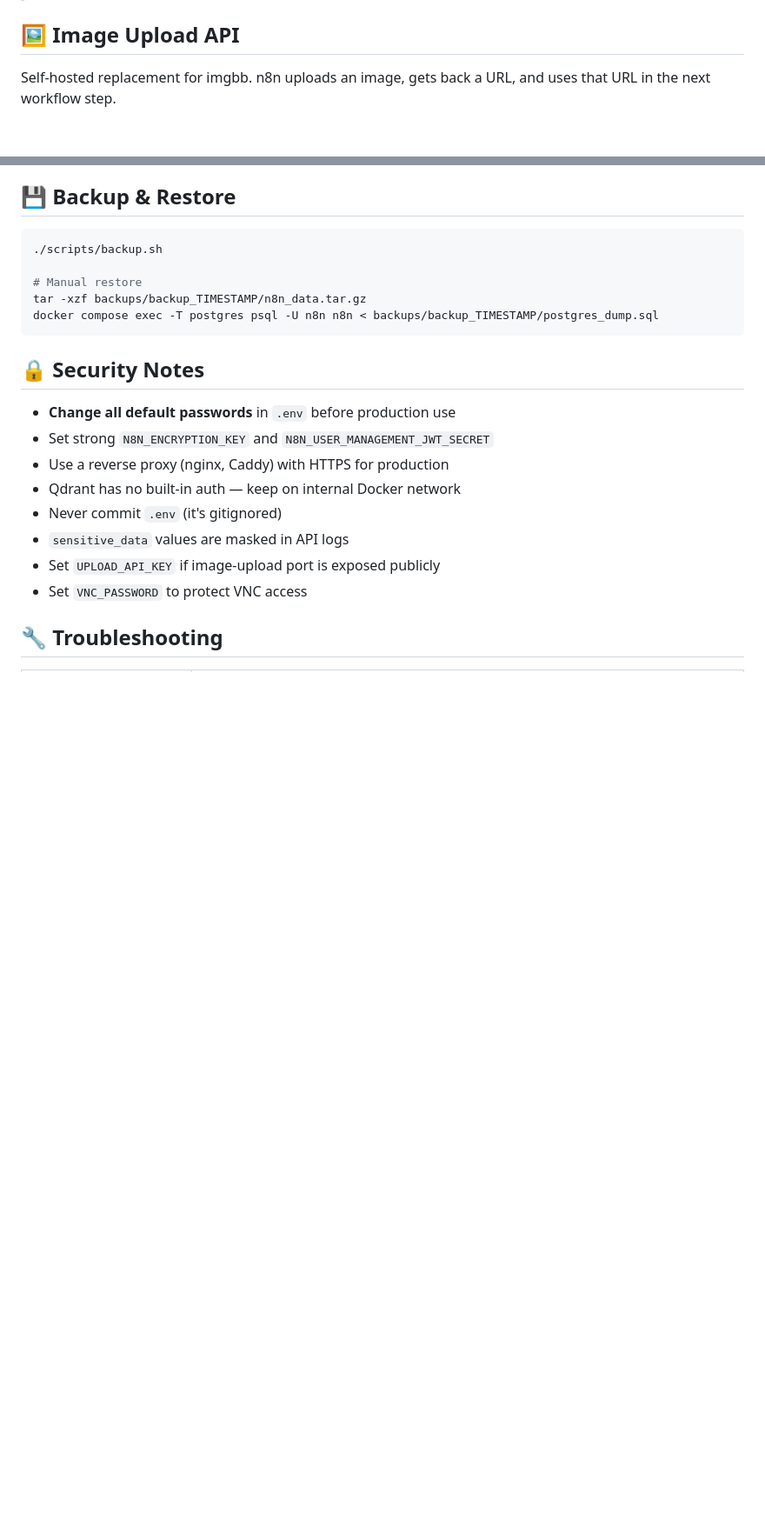
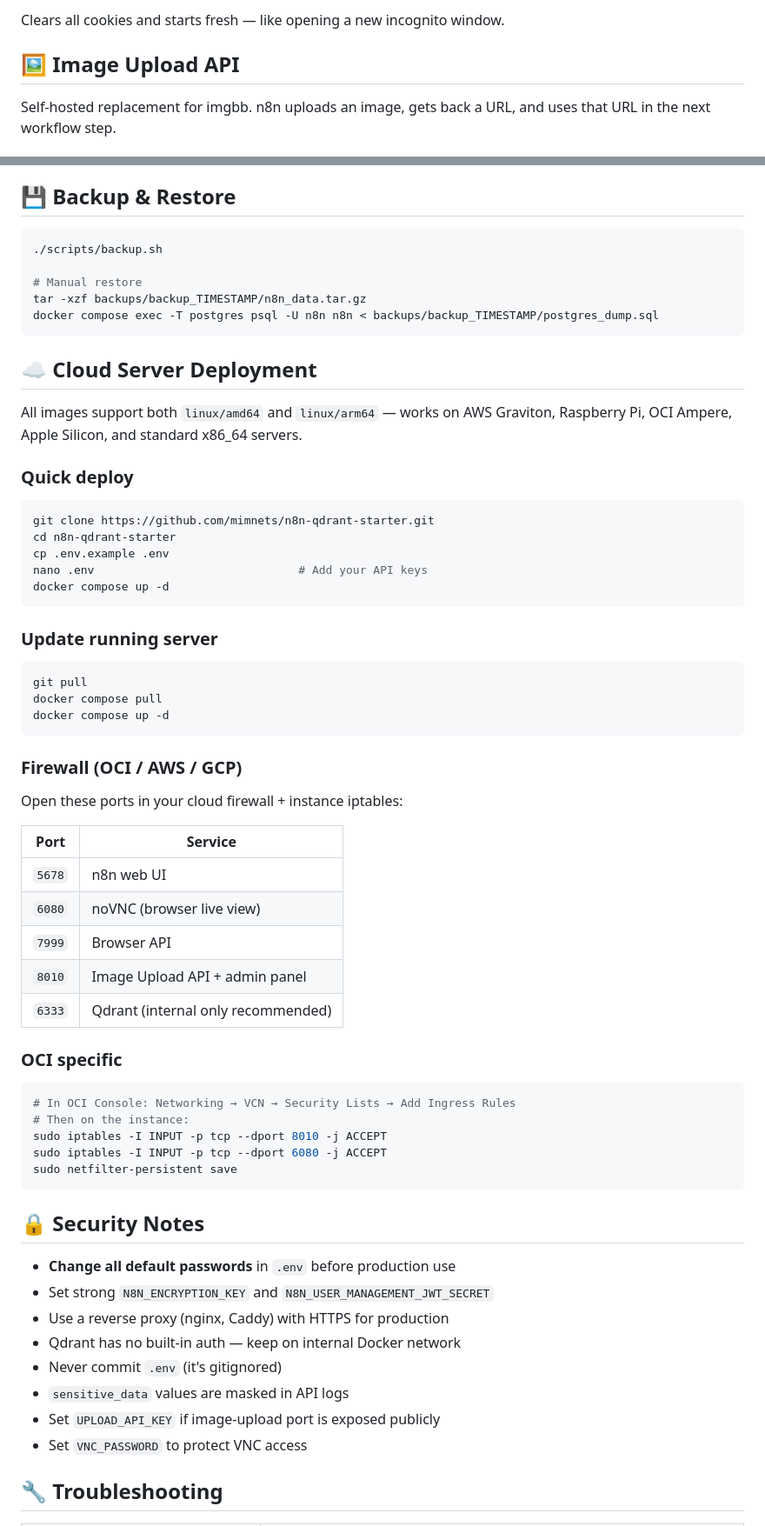
Before and after one commit to mimnets/n8n-qdrant-starter, a Markdown page: README.md, 2 parts joined by grey strips. Shown at 87% size. Rendered like a GitHub page; blank space fills up the shorter version.

````diff
--- a/README.md
+++ b/README.md
@@ -127,3 +194,4 @@ No password by default. Set `VNC_PASSWORD` in `.env` to add authentication.
+Clears all cookies and starts fresh — like opening a new incognito window.
 
 ## 🖼️ Image Upload API
 
@@ -343,6 +411,51 @@ tar -xzf backups/backup_TIMESTAMP/n8n_data.tar.gz
 docker compose exec -T postgres psql -U n8n n8n < backups/backup_TIMESTAMP/postgres_dump.sql
 ```
 
+## ☁️ Cloud Server Deployment
+
+All images support both `linux/amd64` and `linux/arm64` — works on AWS Graviton,
+Raspberry Pi, OCI Ampere, Apple Silicon, and standard x86_64 servers.
+
+### Quick deploy
+
+```bash
+git clone https://github.com/mimnets/n8n-qdrant-starter.git
+cd n8n-qdrant-starter
+cp .env.example .env
+nano .env                              # Add your API keys
+docker compose up -d
+```
+
+### Update running server
+
+```bash
+git pull
+docker compose pull
+docker compose up -d
+```
+
+### Firewall (OCI / AWS / GCP)
+
+Open these ports in your cloud firewall + instance iptables:
+
+| Port | Service |
+|------|---------|
+| `5678` | n8n web UI |
+| `6080` | noVNC (browser live view) |
+| `7999` | Browser API |
+| `8010` | Image Upload API + admin panel |
+| `6333` | Qdrant (internal only recommended) |
+
+### OCI specific
+
+```bash
+# In OCI Console: Networking → VCN → Security Lists → Add Ingress Rules
+# Then on the instance:
+sudo iptables -I INPUT -p tcp --dport 8010 -j ACCEPT
+sudo iptables -I INPUT -p tcp --dport 6080 -j ACCEPT
+sudo netfilter-persistent save
+```
+
 ## 🔒 Security Notes
 
 - **Change all default passwords** in `.env` before production use
````
Also changed, not shown: other parts of README.md (+81 -9 lines).
